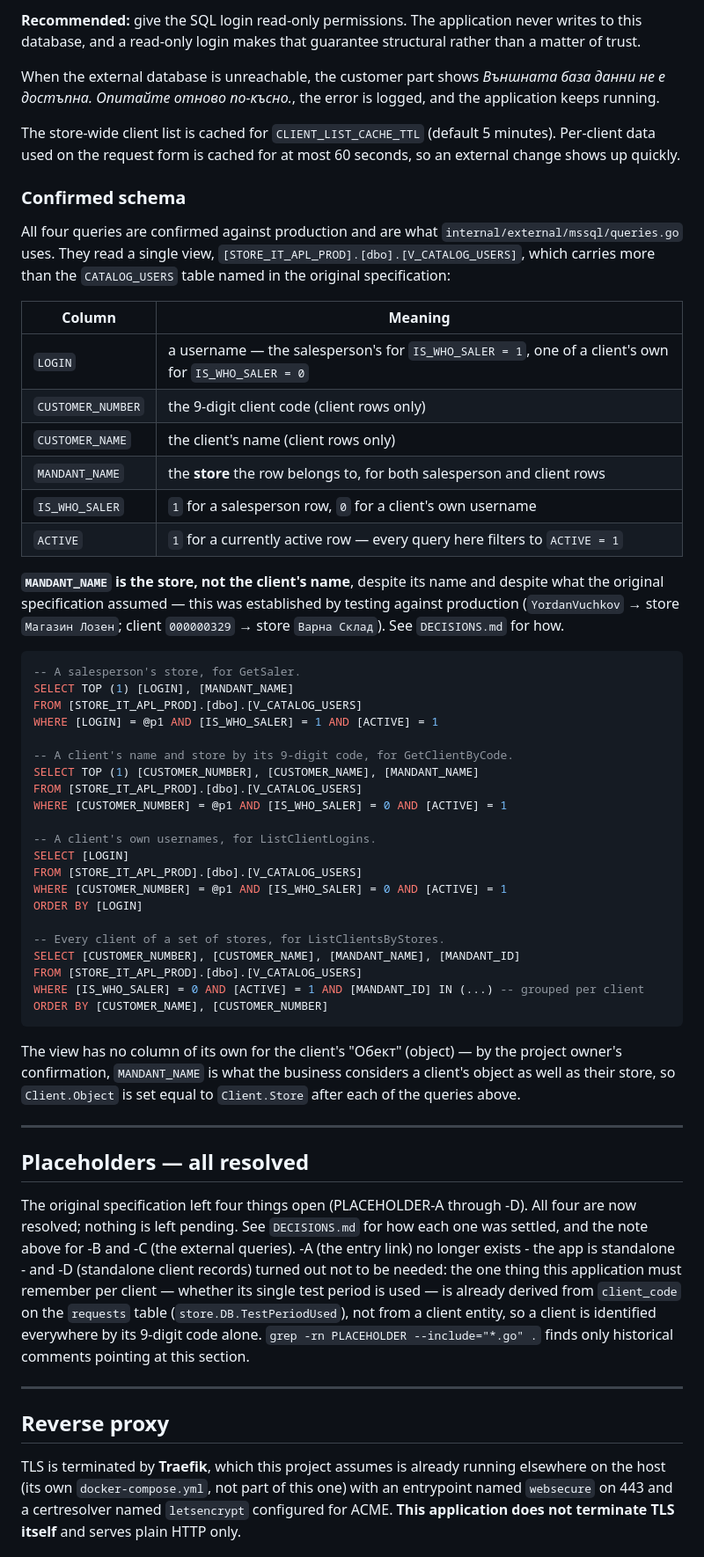
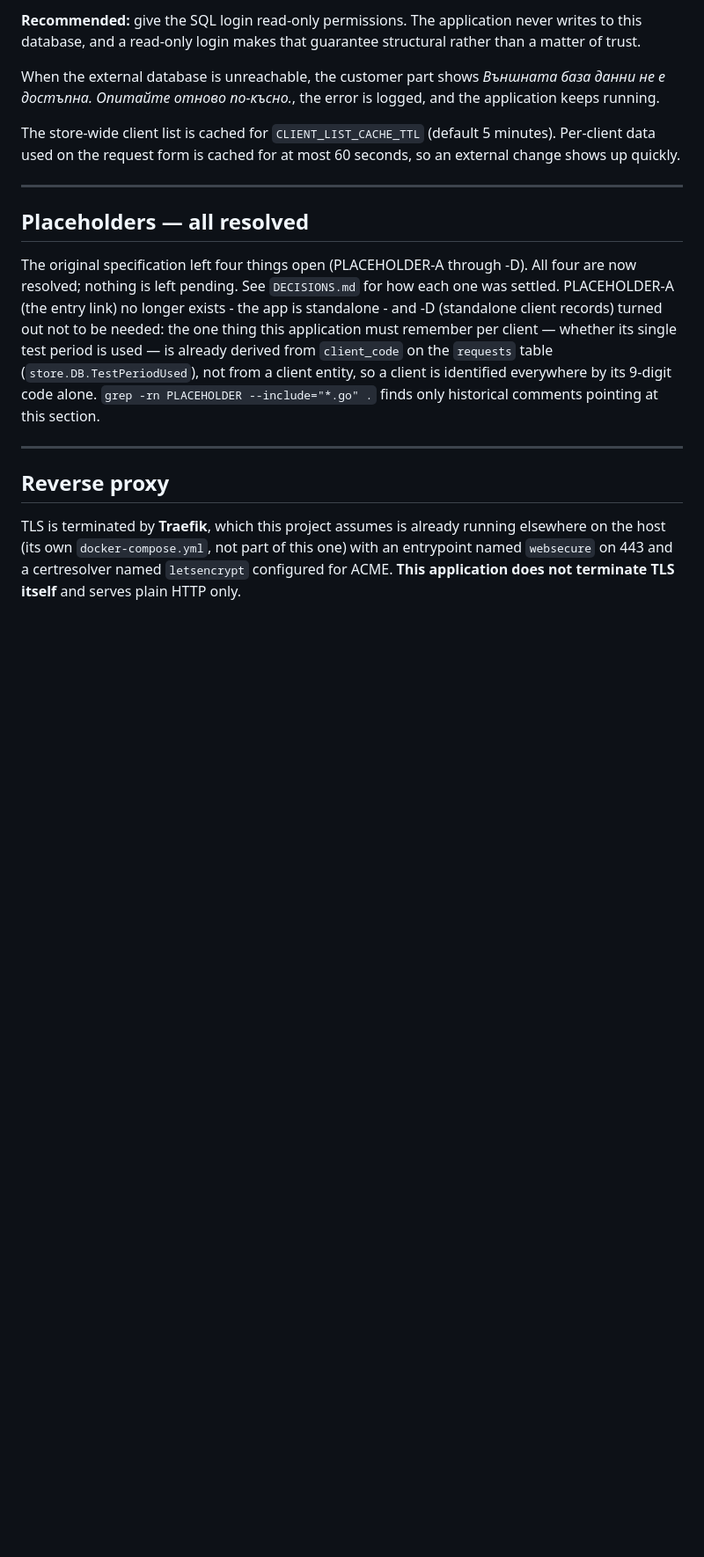
Before and after one commit to Dani5665/APL_Modules, a Markdown page: README.md, the part around the change. Shown at 88% size. GitHub-like rendering; blank space fills up the shorter version.

Commit message:
Remove the external DB query explanation from the README
Drop the "Confirmed schema" subsection (the view's columns, the MANDANT_NAME
explanation and the SQL) and the pointer to it.

Co-Authored-By: Claude Sonnet 5.5 <noreply@anthropic.com>

````diff
--- a/README.md
+++ b/README.md
@@ -328,64 +328,13 @@ The store-wide client list is cached for `CLIENT_LIST_CACHE_TTL` (default
 5 minutes). Per-client data used on the request form is cached for at most
 60 seconds, so an external change shows up quickly.
 
-### Confirmed schema
-
-All four queries are confirmed against production and are what
-`internal/external/mssql/queries.go` uses. They read a single view,
-`[STORE_IT_APL_PROD].[dbo].[V_CATALOG_USERS]`, which carries more than the
-`CATALOG_USERS` table named in the original specification:
-
-| Column | Meaning |
-|---|---|
-| `LOGIN` | a username — the salesperson's for `IS_WHO_SALER = 1`, one of a client's own for `IS_WHO_SALER = 0` |
-| `CUSTOMER_NUMBER` | the 9-digit client code (client rows only) |
-| `CUSTOMER_NAME` | the client's name (client rows only) |
-| `MANDANT_NAME` | the **store** the row belongs to, for both salesperson and client rows |
-| `IS_WHO_SALER` | `1` for a salesperson row, `0` for a client's own username |
-| `ACTIVE` | `1` for a currently active row — every query here filters to `ACTIVE = 1` |
-
-**`MANDANT_NAME` is the store, not the client's name**, despite its name and
-despite what the original specification assumed — this was established by
-testing against production (`YordanVuchkov` → store `Магазин Лозен`; client
-`000000329` → store `Варна Склад`). See `DECISIONS.md` for how.
-
-```sql
--- A salesperson's store, for GetSaler.
-SELECT TOP (1) [LOGIN], [MANDANT_NAME]
-FROM [STORE_IT_APL_PROD].[dbo].[V_CATALOG_USERS]
-WHERE [LOGIN] = @p1 AND [IS_WHO_SALER] = 1 AND [ACTIVE] = 1
-
--- A client's name and store by its 9-digit code, for GetClientByCode.
-SELECT TOP (1) [CUSTOMER_NUMBER], [CUSTOMER_NAME], [MANDANT_NAME]
-FROM [STORE_IT_APL_PROD].[dbo].[V_CATALOG_USERS]
-WHERE [CUSTOMER_NUMBER] = @p1 AND [IS_WHO_SALER] = 0 AND [ACTIVE] = 1
-
--- A client's own usernames, for ListClientLogins.
-SELECT [LOGIN]
-FROM [STORE_IT_APL_PROD].[dbo].[V_CATALOG_USERS]
-WHERE [CUSTOMER_NUMBER] = @p1 AND [IS_WHO_SALER] = 0 AND [ACTIVE] = 1
-ORDER BY [LOGIN]
-
--- Every client of a set of stores, for ListClientsByStores.
-SELECT [CUSTOMER_NUMBER], [CUSTOMER_NAME], [MANDANT_NAME], [MANDANT_ID]
-FROM [STORE_IT_APL_PROD].[dbo].[V_CATALOG_USERS]
-WHERE [IS_WHO_SALER] = 0 AND [ACTIVE] = 1 AND [MANDANT_ID] IN (...) -- grouped per client
-ORDER BY [CUSTOMER_NAME], [CUSTOMER_NUMBER]
-```
-
-The view has no column of its own for the client's "Обект" (object) — by the
-project owner's confirmation, `MANDANT_NAME` is what the business considers a
-client's object as well as their store, so `Client.Object` is set equal to
-`Client.Store` after each of the queries above.
-
 ---
 
 ## Placeholders — all resolved
 
 The original specification left four things open (PLACEHOLDER-A through -D).
 All four are now resolved; nothing is left pending. See `DECISIONS.md` for how
-each one was settled, and the note above for -B and -C (the external queries).
--A (the entry link) no longer exists - the app is standalone - and -D
+each one was settled. PLACEHOLDER-A (the entry link) no longer exists - the app is standalone - and -D
 (standalone client records) turned out not to be needed: the one thing this
 application must remember per client — whether its single test period is
 used — is already derived from `client_code` on the `requests` table
````
